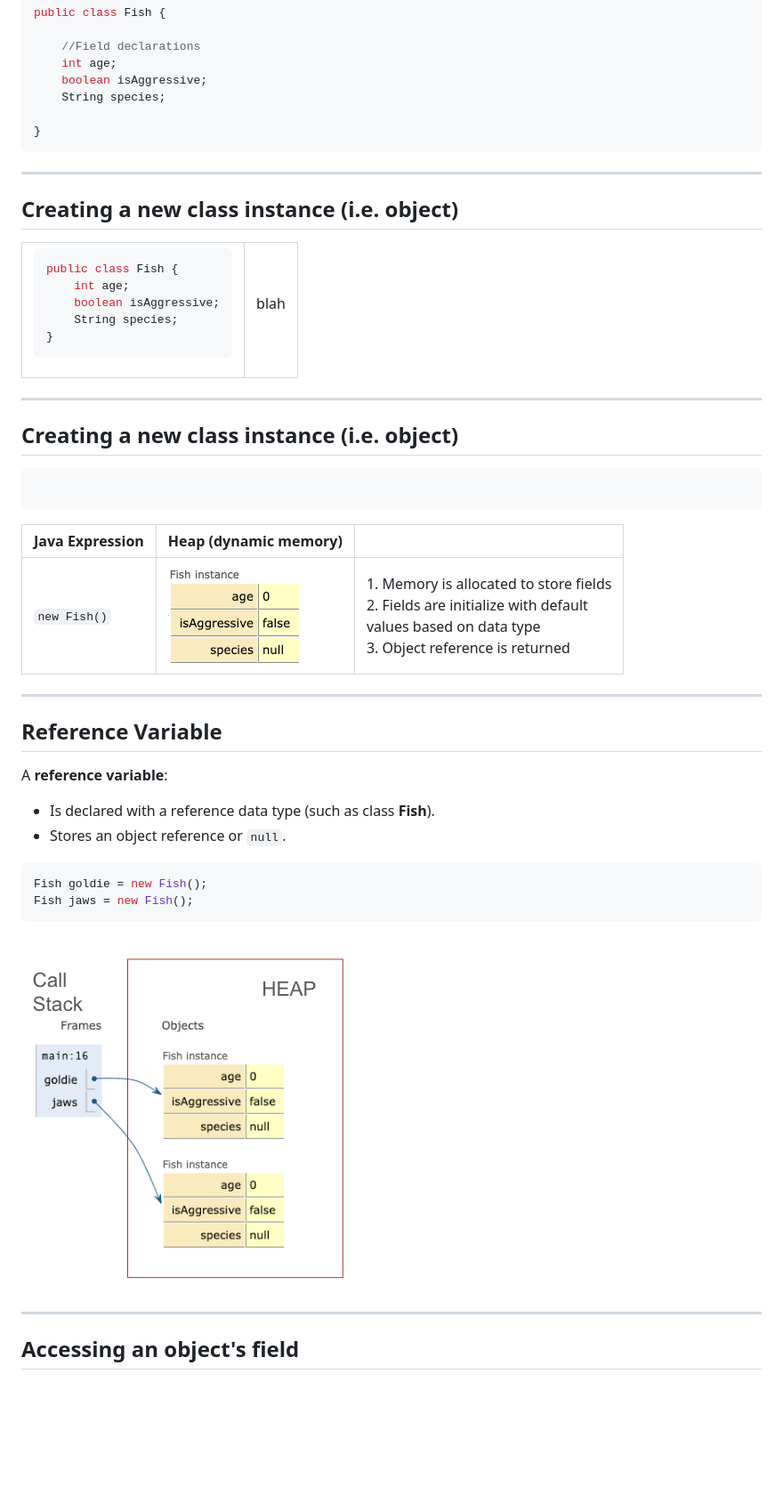
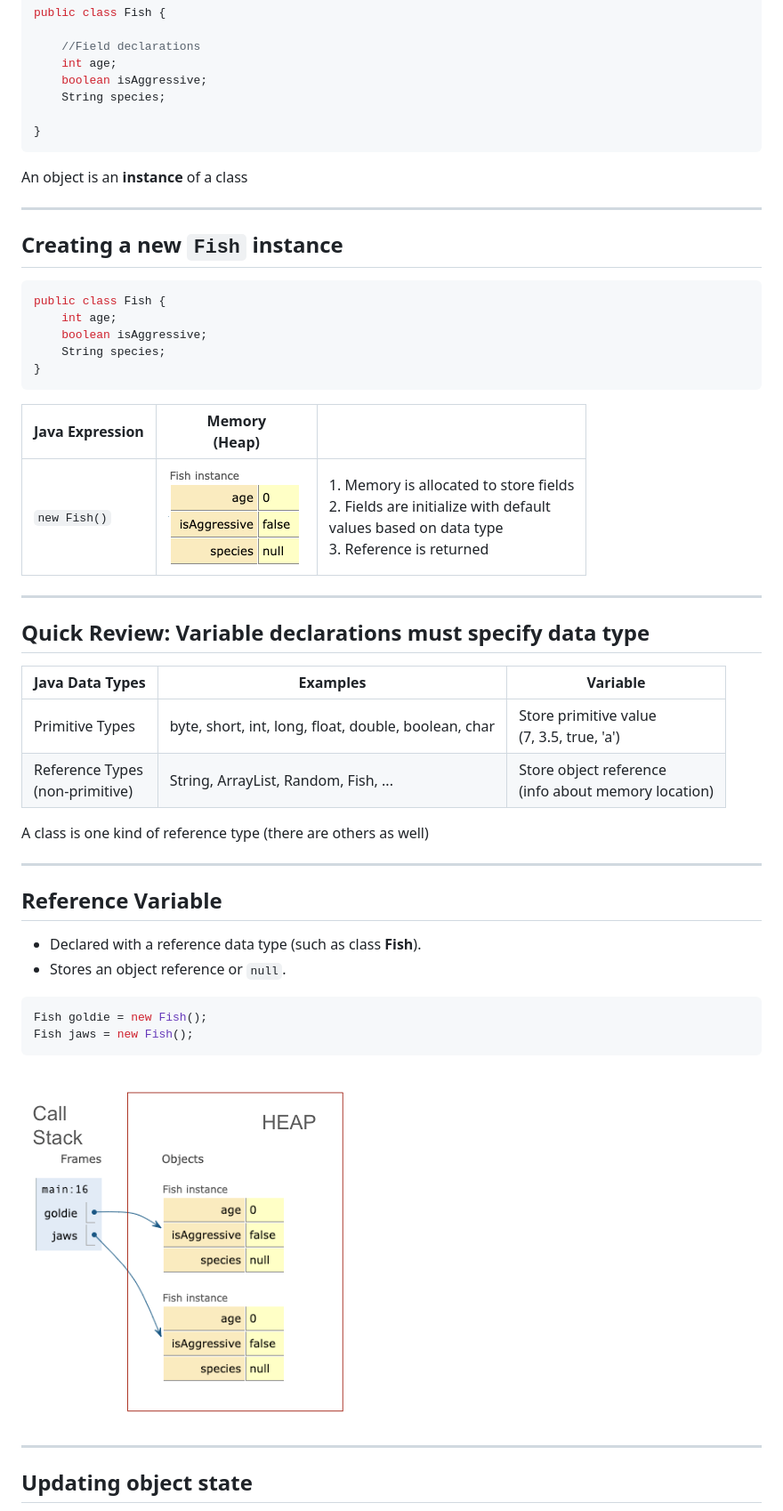
Before and after one commit to linda-seiter/intro-to-objects, a Markdown page: README.md, the part around the change printed below. Shown: that part at 89% size. Rendered like a GitHub page; blank space fills up the shorter version.

````diff
--- a/README.md
+++ b/README.md
@@ -104,13 +73,11 @@ public class Fish {
 }
 ```
 
+An object is an **instance** of a class
+
 ---
 
-## Creating a new class instance (i.e. object)
-
-<table>
-<tr>
-<td>
+## Creating a new `Fish` instance
 
 ```java
 public class Fish {
@@ -120,34 +87,26 @@ public class Fish {
 }
 ```
 
-</td>
-<td>
-
-blah
-
-</td>
-</tr>
-</table>
+| Java Expression | Memory<br> (Heap)   |                                                                                                                                           |
+| --------------- | ------------------- | ----------------------------------------------------------------------------------------------------------------------------------------- |
+| `new Fish()`    | ![](img/fish_2.png) | 1. Memory is allocated to store fields<br>2. Fields are initialize with default<br> values based on data type<br>3. Reference is returned |
 
 ---
 
-## Creating a new class instance (i.e. object)
+## Quick Review: Variable declarations must specify data type
 
-```java
+| Java Data Types                     | Examples                                             | Variable                                                |
+| ----------------------------------- | ---------------------------------------------------- | ------------------------------------------------------- |
+| Primitive Types                     | byte, short, int, long, float, double, boolean, char | Store primitive value<br>(7, 3.5, true, 'a')            |
+| Reference Types<br> (non-primitive) | String, ArrayList, Random, Fish, ...                 | Store object reference<br> (info about memory location) |
 
-```
-
-| Java Expression | Heap (dynamic memory) |                                                                                                                                                  |
-| --------------- | --------------------- | ------------------------------------------------------------------------------------------------------------------------------------------------ |
-| `new Fish()`    | ![](img/fish_2.png)   | 1. Memory is allocated to store fields<br>2. Fields are initialize with default<br> values based on data type<br>3. Object reference is returned |
+A class is one kind of reference type (there are others as well)
 
 ---
 
 ## Reference Variable
 
-A **reference variable**:
-
-- Is declared with a reference data type (such as class **Fish**).
+- Declared with a reference data type (such as class **Fish**).
 - Stores an object reference or `null`.
 
 ```java
@@ -159,5 +118,5 @@ Fish jaws = new Fish();
 
 ---
 
-## Accessing an object's field
+## Updating object state
 
````
Also changed, not shown: other parts of README.md (+119 -133 lines), img/coinflip.png, img/hamster_0.png (renamed from img/hamster.png), img/hamster_1.png (added).
